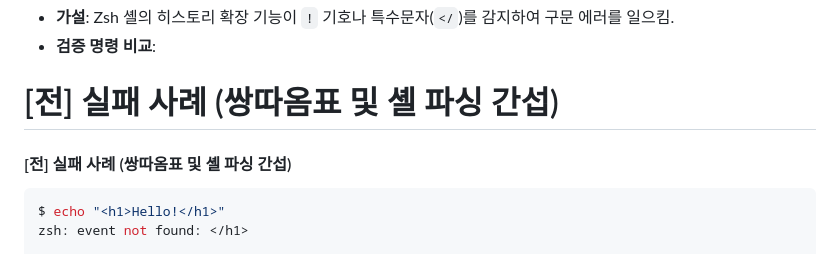
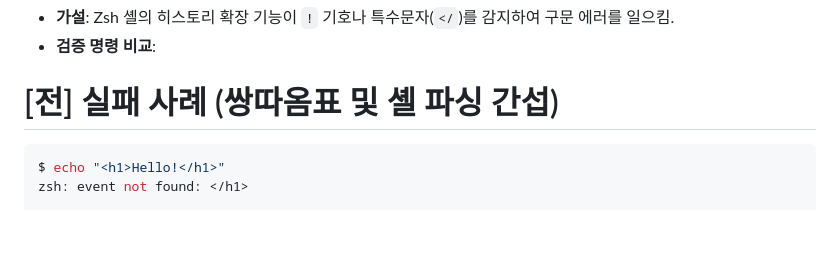
Before and after one commit to gunhee0402/practice-codessey, a Markdown page: README.md, the part around the change. GitHub-like rendering; blank space fills up the shorter version.

Commit message:
README 수정

````diff
--- a/README.md
+++ b/README.md
@@ -418,7 +418,6 @@ zsh: event not found: </h1>
 * **검증 명령 비교**:
 
 # [전] 실패 사례 (쌍따옴표 및 셸 파싱 간섭)
-#### [전] 실패 사례 (쌍따옴표 및 셸 파싱 간섭)
 ```bash
 $ echo "<h1>Hello!</h1>"
 zsh: event not found: </h1>
````
